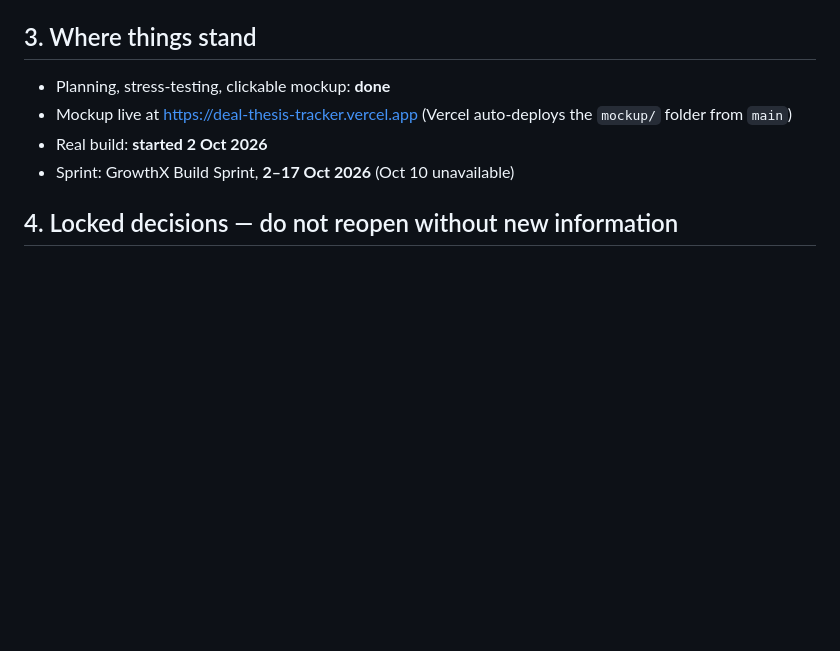
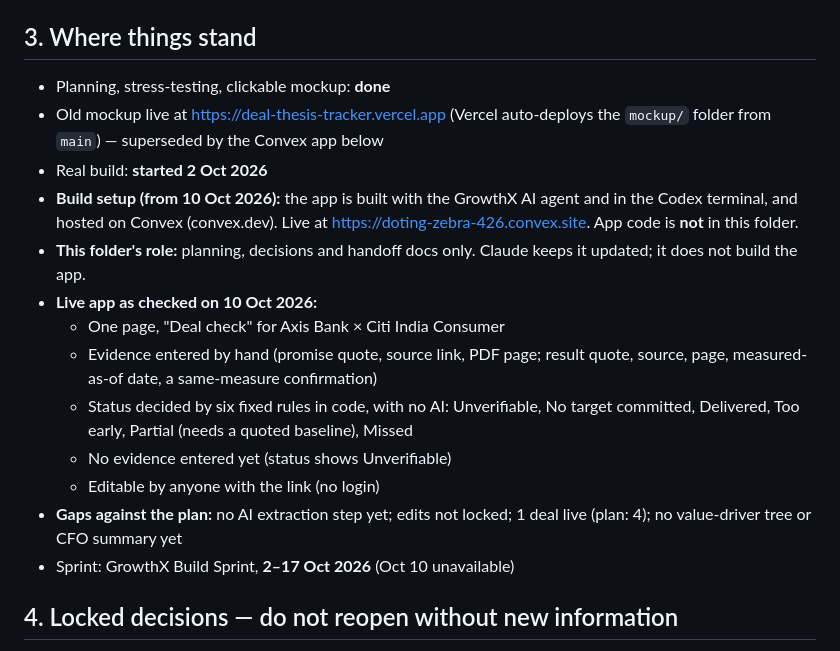
Before and after one commit to swapnilsagarsoren-code/deal-thesis-tracker, a Markdown page: HANDOFF.md, the part around one of its changes. Drawn GitHub-style; blank space fills up the shorter version.

Commit message:
HANDOFF: record Convex build, tooling, and live app status (10 Oct)

```diff
--- a/HANDOFF.md
+++ b/HANDOFF.md
@@ -19,8 +19,17 @@ For each deal: take the company's own stated targets, map each to the financial-
 ## 3. Where things stand
 
 - Planning, stress-testing, clickable mockup: **done**
-- Mockup live at https://deal-thesis-tracker.vercel.app (Vercel auto-deploys the `mockup/` folder from `main`)
+- Old mockup live at https://deal-thesis-tracker.vercel.app (Vercel auto-deploys the `mockup/` folder from `main`) — superseded by the Convex app below
 - Real build: **started 2 Oct 2026**
+- **Build setup (from 10 Oct 2026):** the app is built with the GrowthX AI agent and in the Codex terminal, and hosted on Convex (convex.dev). Live at https://doting-zebra-426.convex.site. App code is **not** in this folder.
+- **This folder's role:** planning, decisions and handoff docs only. Claude keeps it updated; it does not build the app.
+- **Live app as checked on 10 Oct 2026:**
+  - One page, "Deal check" for Axis Bank × Citi India Consumer
+  - Evidence entered by hand (promise quote, source link, PDF page; result quote, source, page, measured-as-of date, a same-measure confirmation)
+  - Status decided by six fixed rules in code, with no AI: Unverifiable, No target committed, Delivered, Too early, Partial (needs a quoted baseline), Missed
+  - No evidence entered yet (status shows Unverifiable)
+  - Editable by anyone with the link (no login)
+- **Gaps against the plan:** no AI extraction step yet; edits not locked; 1 deal live (plan: 4); no value-driver tree or CFO summary yet
 - Sprint: GrowthX Build Sprint, **2–17 Oct 2026** (Oct 10 unavailable)
 
 ## 4. Locked decisions — do not reopen without new information
```
Also changed, not shown: other parts of HANDOFF.md (+1 -1 lines).
